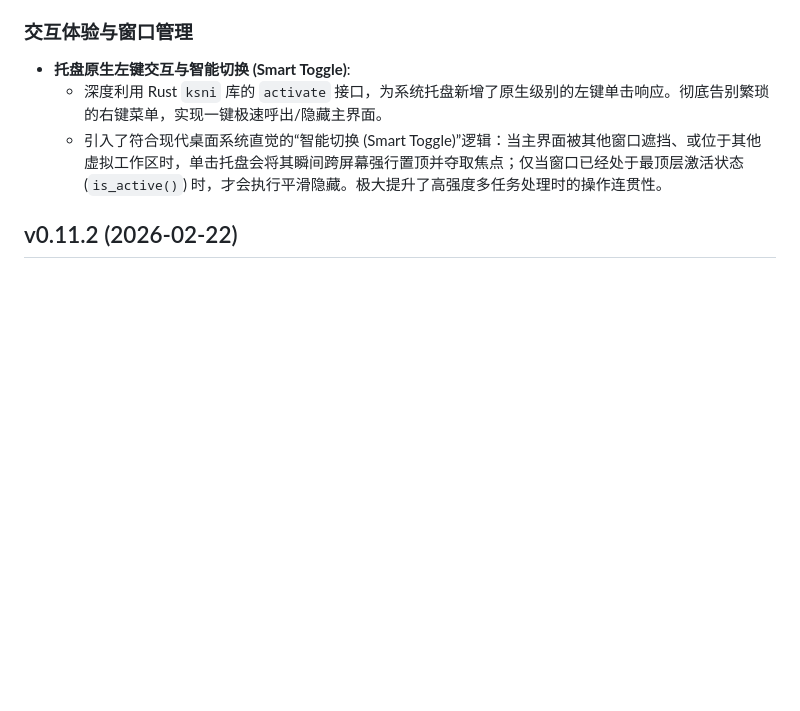
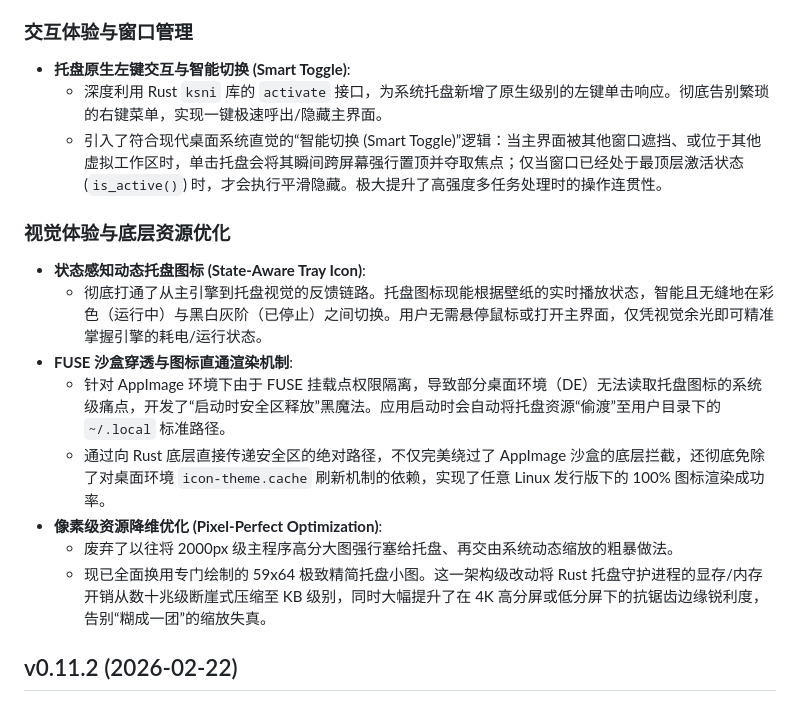
Before and after one commit to Suhoiyis/gui-for-linux-wallpaperengine, a Markdown page: docs/CHANGELOG_ZH.md, the part around the change. Rendered like a GitHub page; blank space fills up the shorter version.

```diff
--- a/docs/CHANGELOG_ZH.md
+++ b/docs/CHANGELOG_ZH.md
@@ -25,6 +25,16 @@
 - **托盘原生左键交互与智能切换 (Smart Toggle)**:
   - 深度利用 Rust `ksni` 库的 `activate` 接口，为系统托盘新增了原生级别的左键单击响应。彻底告别繁琐的右键菜单，实现一键极速呼出/隐藏主界面。
   - 引入了符合现代桌面系统直觉的“智能切换 (Smart Toggle)”逻辑：当主界面被其他窗口遮挡、或位于其他虚拟工作区时，单击托盘会将其瞬间跨屏幕强行置顶并夺取焦点；仅当窗口已经处于最顶层激活状态 (`is_active()`) 时，才会执行平滑隐藏。极大提升了高强度多任务处理时的操作连贯性。
+
+### 视觉体验与底层资源优化
+- **状态感知动态托盘图标 (State-Aware Tray Icon)**:
+  - 彻底打通了从主引擎到托盘视觉的反馈链路。托盘图标现能根据壁纸的实时播放状态，智能且无缝地在彩色（运行中）与黑白灰阶（已停止）之间切换。用户无需悬停鼠标或打开主界面，仅凭视觉余光即可精准掌握引擎的耗电/运行状态。
+- **FUSE 沙盒穿透与图标直通渲染机制**:
+  - 针对 AppImage 环境下由于 FUSE 挂载点权限隔离，导致部分桌面环境（DE）无法读取托盘图标的系统级痛点，开发了“启动时安全区释放”黑魔法。应用启动时会自动将托盘资源“偷渡”至用户目录下的 `~/.local` 标准路径。
+  - 通过向 Rust 底层直接传递安全区的绝对路径，不仅完美绕过了 AppImage 沙盒的底层拦截，还彻底免除了对桌面环境 `icon-theme.cache` 刷新机制的依赖，实现了任意 Linux 发行版下的 100% 图标渲染成功率。
+- **像素级资源降维优化 (Pixel-Perfect Optimization)**:
+  - 废弃了以往将 2000px 级主程序高分大图强行塞给托盘、再交由系统动态缩放的粗暴做法。
+  - 现已全面换用专门绘制的 59x64 极致精简托盘小图。这一架构级改动将 Rust 托盘守护进程的显存/内存开销从数十兆级断崖式压缩至 KB 级别，同时大幅提升了在 4K 高分屏或低分屏下的抗锯齿边缘锐利度，告别“糊成一团”的缩放失真。
 
 ## v0.11.2 (2026-02-22)
 ### BUG修复
```
Also changed, not shown: docs/CHANGELOG.md (+10 -0 lines).
